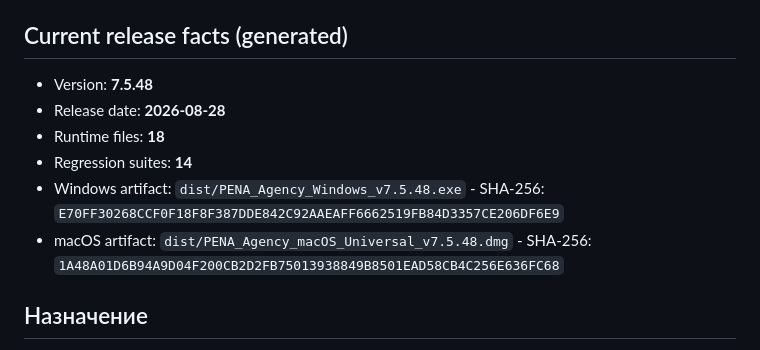
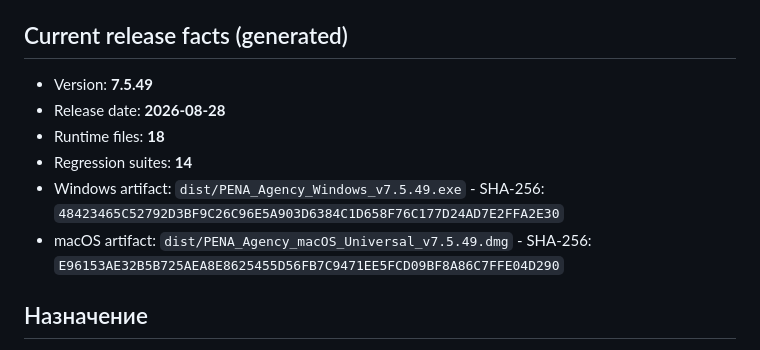
Before and after one commit to dmikhailovspace-commits/bx24-extension, a Markdown page: PROJECT_CONTEXT.md, the part around the change. Drawn GitHub-style.

Commit message:
Record v7.5.49 installer checksums

```diff
--- a/PROJECT_CONTEXT.md
+++ b/PROJECT_CONTEXT.md
@@ -5,12 +5,12 @@
 <!-- AUTO:BEGIN -->
 ## Current release facts (generated)
 
-- Version: **7.5.48**
+- Version: **7.5.49**
 - Release date: **2026-08-28**
 - Runtime files: **18**
 - Regression suites: **14**
-- Windows artifact: `dist/PENA_Agency_Windows_v7.5.48.exe` - SHA-256: `E70FF30268CCF0F18F8F387DDE842C92AAEAFF6662519FB84D3357CE206DF6E9`
-- macOS artifact: `dist/PENA_Agency_macOS_Universal_v7.5.48.dmg` - SHA-256: `1A48A01D6B94A9D04F200CB2D2FB75013938849B8501EAD58CB4C256E636FC68`
+- Windows artifact: `dist/PENA_Agency_Windows_v7.5.49.exe` - SHA-256: `48423465C52792D3BF9C26C96E5A903D6384C1D658F76C177D24AD7E2FFA2E30`
+- macOS artifact: `dist/PENA_Agency_macOS_Universal_v7.5.49.dmg` - SHA-256: `E96153AE32B5B725AEA8E8625455D56FB7C9471EE5FCD09BF8A86C7FFE04D290`
 <!-- AUTO:END -->
 
 ## Назначение
```
